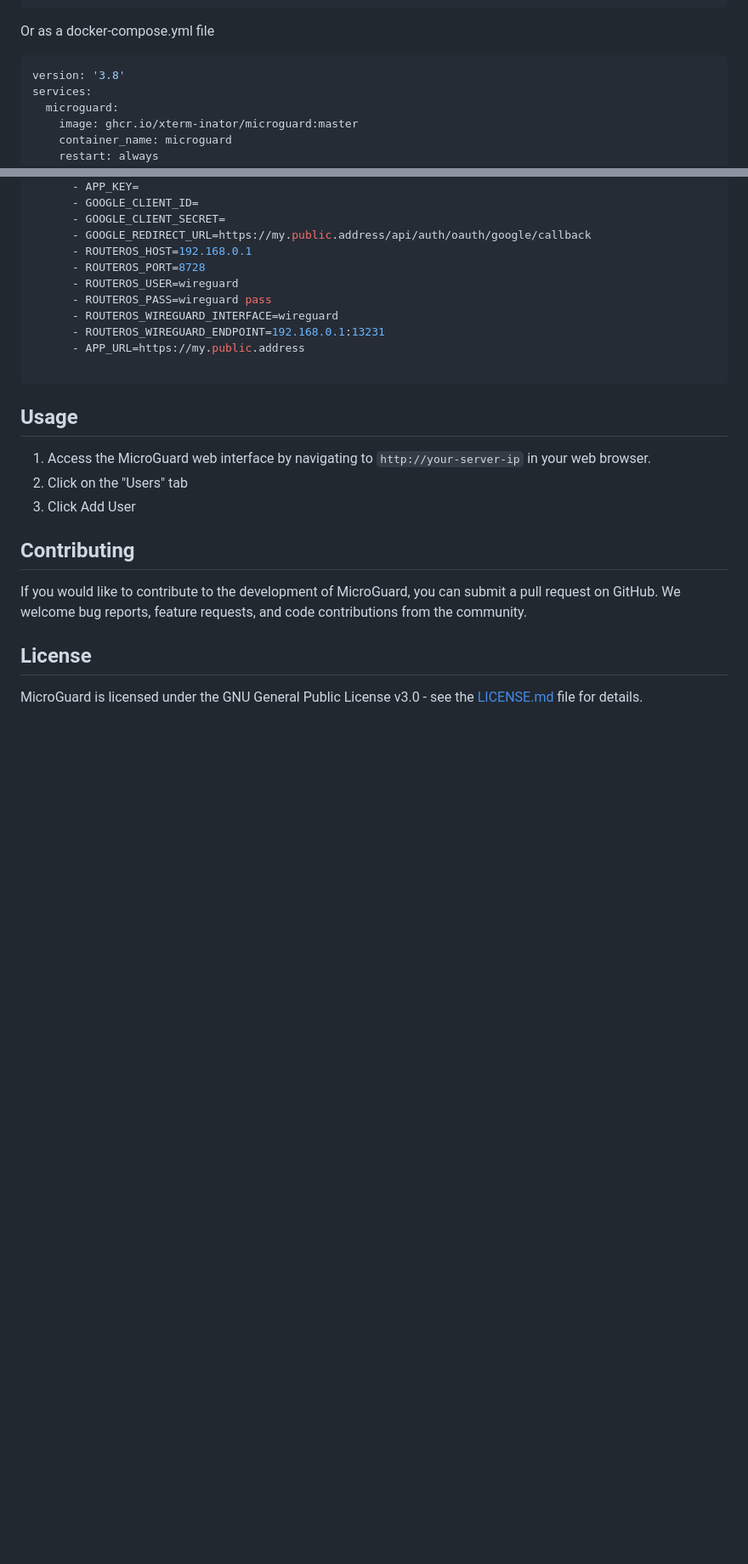
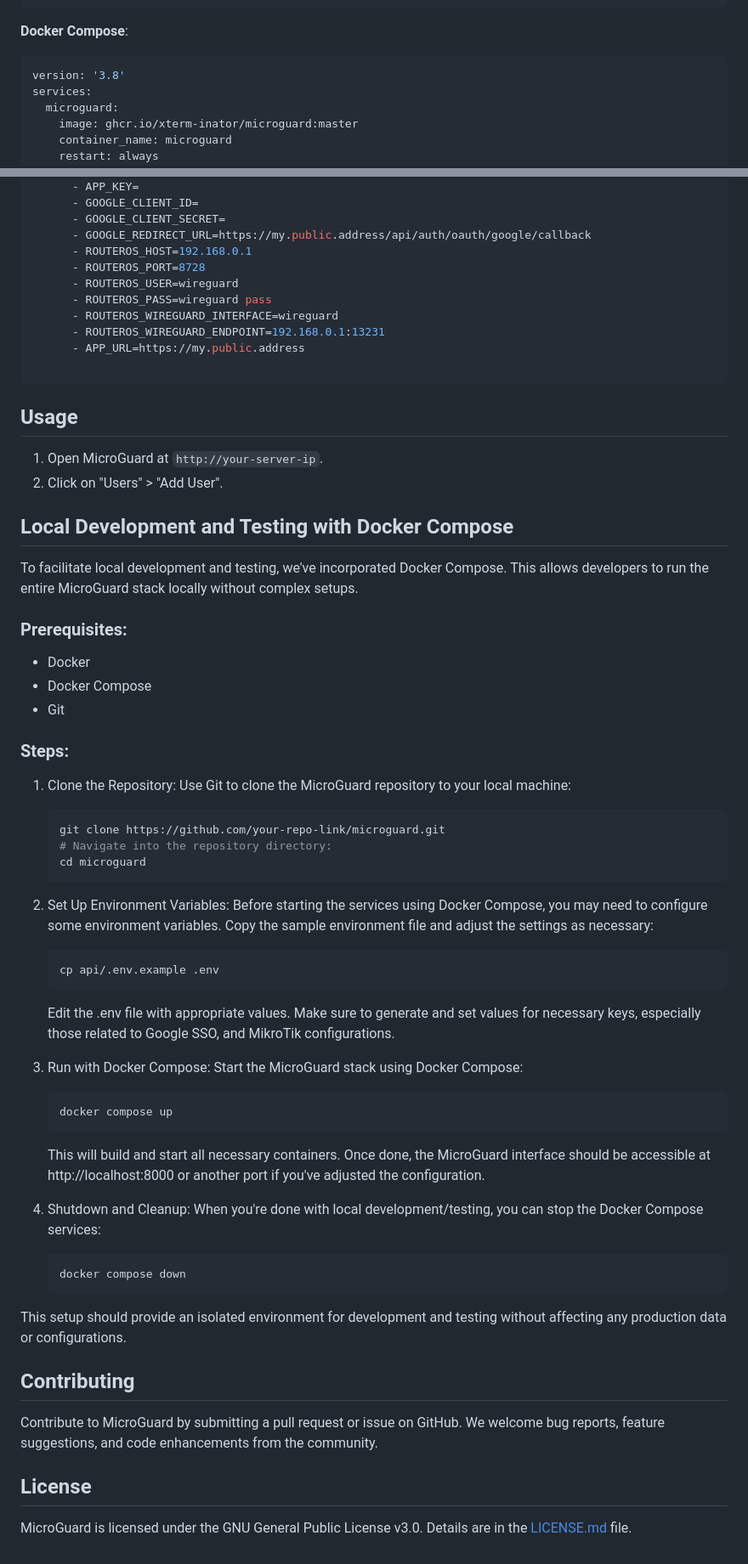
Before and after one commit to xterm-inator/MikroGuard, a Markdown page: README.md, 2 parts joined by grey strips. Shown at 85% size. Rendered like a GitHub page; blank space fills up the shorter version.

`````diff
--- a/README.md
+++ b/README.md
@@ -84,7 +99,8 @@ docker run -d
 -e APP_URL='https://my.public.address'
 ghcr.io/xterm-inator/microguard:master
 ````
-Or as a docker-compose.yml file
+
+**Docker Compose**:
 ```yml
 version: '3.8'
 services:
@@ -112,15 +128,54 @@ services:
 ```
 
 ## Usage
+1. Open MicroGuard at `http://your-server-ip`.
+2. Click on "Users" > "Add User".
 
-1. Access the MicroGuard web interface by navigating to `http://your-server-ip` in your web browser.
-2. Click on the "Users" tab
-3. Click Add User
+## Local Development and Testing with Docker Compose
+
+To facilitate local development and testing, we've incorporated Docker Compose. This allows developers to run the entire MicroGuard stack locally without complex setups.
+
+### Prerequisites:
+
+- Docker
+- Docker Compose
+- Git
+
+### Steps:
+
+1. Clone the Repository:
+   Use Git to clone the MicroGuard repository to your local machine:
+   ```bash
+   git clone https://github.com/your-repo-link/microguard.git
+   # Navigate into the repository directory:
+   cd microguard
+   ```
+
+2. Set Up Environment Variables:
+   Before starting the services using Docker Compose, you may need to configure some environment variables. Copy the sample environment file and adjust the settings as necessary:
+   ```shell
+   cp api/.env.example .env
+   ```
+   Edit the .env file with appropriate values. Make sure to generate and set values for necessary keys, especially those related to Google SSO, and MikroTik configurations.
+
+3. Run with Docker Compose:
+   Start the MicroGuard stack using Docker Compose:
+   ```shell
+   docker compose up
+   ```
+   This will build and start all necessary containers. Once done, the MicroGuard interface should be accessible at http://localhost:8000 or another port if you've adjusted the configuration.
+
+4. Shutdown and Cleanup:
+   When you're done with local development/testing, you can stop the Docker Compose services:
+
+   ```shell
+   docker compose down
+   ```
+
+This setup should provide an isolated environment for development and testing without affecting any production data or configurations.
 
 ## Contributing
-
-If you would like to contribute to the development of MicroGuard, you can submit a pull request on GitHub. We welcome bug reports, feature requests, and code contributions from the community.
+Contribute to MicroGuard by submitting a pull request or issue on GitHub. We welcome bug reports, feature suggestions, and code enhancements from the community.
 
 ## License
-
-MicroGuard is licensed under the GNU General Public License v3.0 - see the [LICENSE.md](LICENSE.md) file for details.
+MicroGuard is licensed under the GNU General Public License v3.0. Details are in the [LICENSE.md](LICENSE.md) file.
`````
Also changed, not shown: other parts of README.md (+43 -28 lines), api/README.md (deleted, +0 -64 lines), frontend/README.md (deleted, +0 -46 lines).
